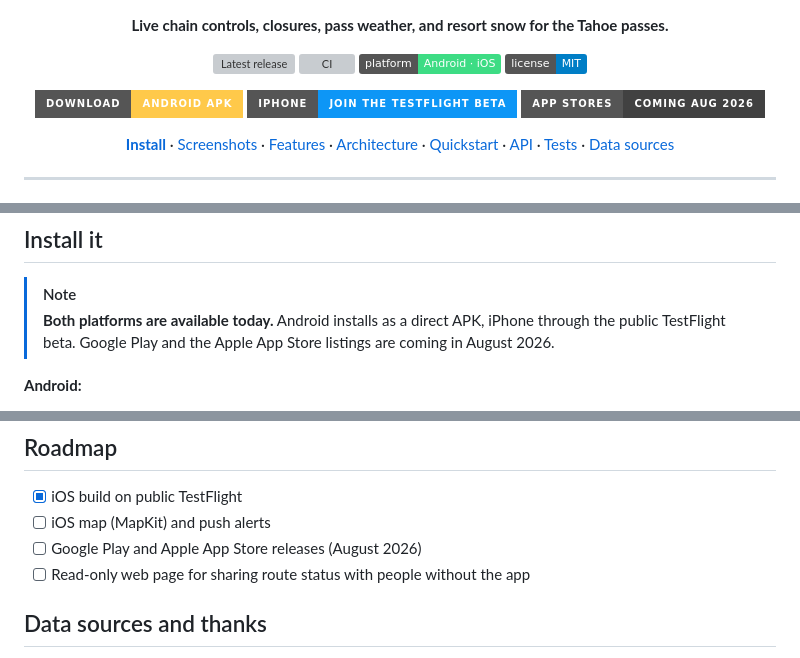
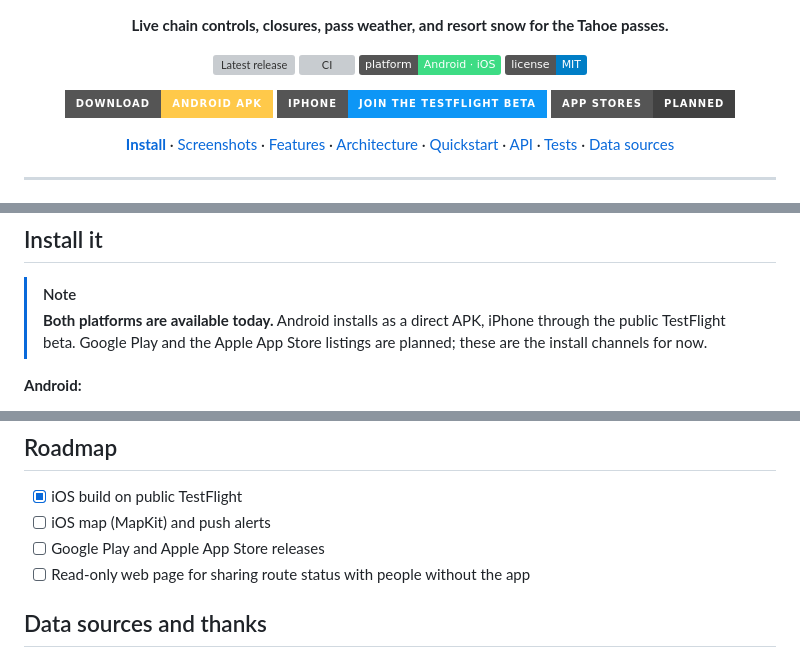
Before and after one commit to nicglazkov/chaincheck, a Markdown page: README.md, 3 parts joined by grey strips. GitHub-like rendering; badges without logos; grey boxes are pictures that could not be loaded.

Commit message:
docs: remove store-launch dates; TestFlight and APK are the channels for now
Co-Authored-By: Claude Fable 5 <noreply@anthropic.com>
Claude-Session: https://claude.ai/code/session_01TaKVWNJEhRPNGkTJNre9Fc

```diff
--- a/README.md
+++ b/README.md
@@ -15,7 +15,7 @@
   <p>
     <a href="https://github.com/nicglazkov/chaincheck/releases/latest/download/chaincheck.apk"><img src="https://img.shields.io/badge/Download-Android%20APK-FFC94A?style=for-the-badge&logo=android&logoColor=black" alt="Download the Android APK"></a>
     <a href="https://testflight.apple.com/join/fAuhRHU8"><img src="https://img.shields.io/badge/iPhone-Join%20the%20TestFlight%20beta-0D96F6?style=for-the-badge&logo=apple&logoColor=white" alt="iPhone: join the TestFlight beta"></a>
-    <img src="https://img.shields.io/badge/App%20stores-Coming%20Aug%202026-414141?style=for-the-badge&logo=googleplay&logoColor=white" alt="App Store and Google Play: coming August 2026">
+    <img src="https://img.shields.io/badge/App%20stores-Planned-414141?style=for-the-badge&logo=googleplay&logoColor=white" alt="App Store and Google Play: planned">
   </p>
 
   <p>
@@ -159,7 +159,7 @@ The trip brief pipeline is fact-assembly first, narration second:
 > [!NOTE]
 > **Both platforms are available today.** Android installs as a direct APK,
 > iPhone through the public TestFlight beta. Google Play and the Apple App
-> Store listings are coming in August 2026.
+> Store listings are planned; these are the install channels for now.
 
 **Android:**
 
@@ -245,7 +245,7 @@ CI runs the backend suite, lint, and an Android build on every pull request.
 
 - [x] iOS build on public TestFlight
 - [ ] iOS map (MapKit) and push alerts
-- [ ] Google Play and Apple App Store releases (August 2026)
+- [ ] Google Play and Apple App Store releases
 - [ ] Read-only web page for sharing route status with people without the app
 
 ## Data sources and thanks
```
